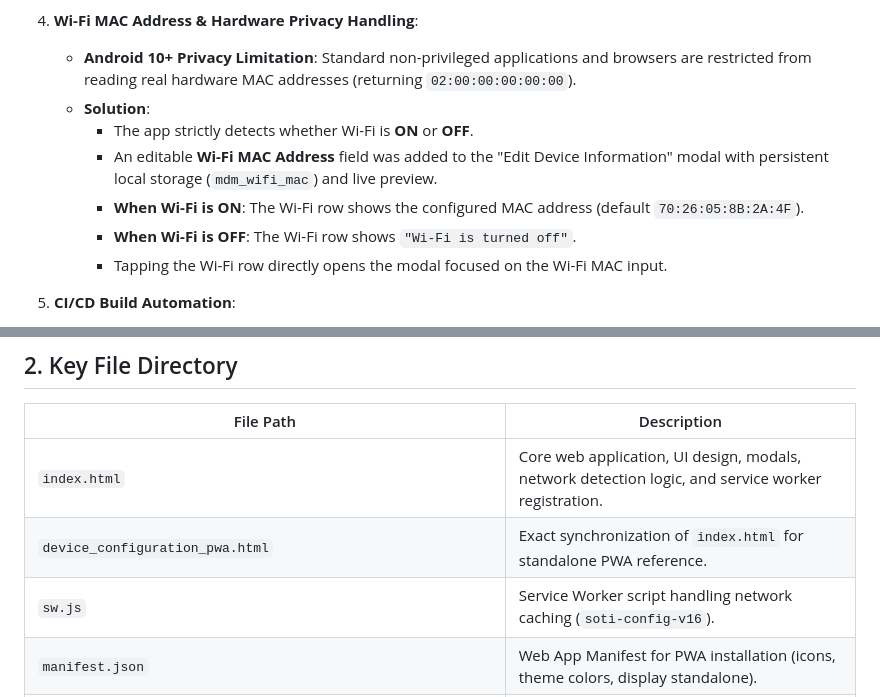
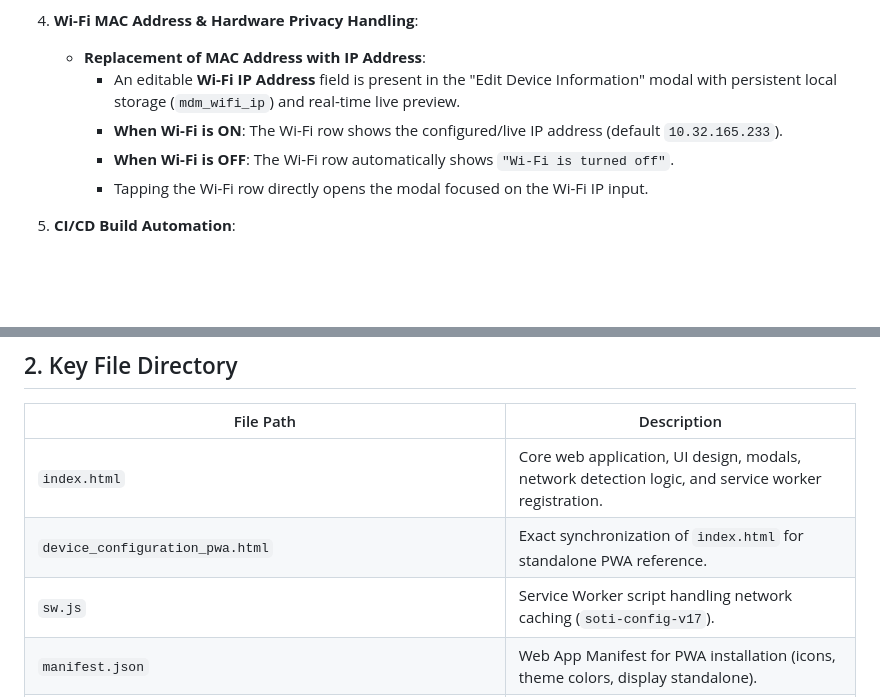
Before and after one commit to trulypriyanshu/soti-device-configuration, a Markdown page: CONVERSATION_SUMMARY.md, 2 parts joined by grey strips. GitHub-like rendering; blank space fills up the shorter version.

Commit message:
Update CONVERSATION_SUMMARY.md to document replacement of MAC with IP address

```diff
--- a/CONVERSATION_SUMMARY.md
+++ b/CONVERSATION_SUMMARY.md
@@ -37,13 +37,11 @@ This project is a high-fidelity replica of the enterprise **SOTI MobiControl** A
      - `MainActivity.java` registers a `ConnectivityManager.NetworkCallback` that dispatches immediate updates to the web app (`autoUpdateNetworkDetails()`) whenever Wi-Fi is toggled on or off in device settings.
 
 4. **Wi-Fi MAC Address & Hardware Privacy Handling**:
-   - **Android 10+ Privacy Limitation**: Standard non-privileged applications and browsers are restricted from reading real hardware MAC addresses (returning `02:00:00:00:00:00`).
-   - **Solution**:
-     - The app strictly detects whether Wi-Fi is **ON** or **OFF**.
-     - An editable **Wi-Fi MAC Address** field was added to the "Edit Device Information" modal with persistent local storage (`mdm_wifi_mac`) and live preview.
-     - **When Wi-Fi is ON**: The Wi-Fi row shows the configured MAC address (default `70:26:05:8B:2A:4F`).
-     - **When Wi-Fi is OFF**: The Wi-Fi row shows `"Wi-Fi is turned off"`.
-     - Tapping the Wi-Fi row directly opens the modal focused on the Wi-Fi MAC input.
+   - **Replacement of MAC Address with IP Address**:
+     - An editable **Wi-Fi IP Address** field is present in the "Edit Device Information" modal with persistent local storage (`mdm_wifi_ip`) and real-time live preview.
+     - **When Wi-Fi is ON**: The Wi-Fi row shows the configured/live IP address (default `10.32.165.233`).
+     - **When Wi-Fi is OFF**: The Wi-Fi row automatically shows `"Wi-Fi is turned off"`.
+     - Tapping the Wi-Fi row directly opens the modal focused on the Wi-Fi IP input.
 
 5. **CI/CD Build Automation**:
    - GitHub Actions workflow (`.github/workflows/build-apk.yml`) automatically compiles and signs the release APK upon every push to `main`.
@@ -59,7 +57,7 @@ This project is a high-fidelity replica of the enterprise **SOTI MobiControl** A
 |---|---|
 | `index.html` | Core web application, UI design, modals, network detection logic, and service worker registration. |
 | `device_configuration_pwa.html` | Exact synchronization of `index.html` for standalone PWA reference. |
-| `sw.js` | Service Worker script handling network caching (`soti-config-v16`). |
+| `sw.js` | Service Worker script handling network caching (`soti-config-v17`). |
 | `manifest.json` | Web App Manifest for PWA installation (icons, theme colors, display standalone). |
 | `android/app/src/main/AndroidManifest.xml` | Android application manifest with permissions (`ACCESS_WIFI_STATE`, `ACCESS_NETWORK_STATE`, `READ_PHONE_STATE`, `INTERNET`). |
 | `android/app/src/main/java/com/soti/mdm/MainActivity.java` | Native WebView host, status bar styling, and live `ConnectivityManager.NetworkCallback`. |
```
